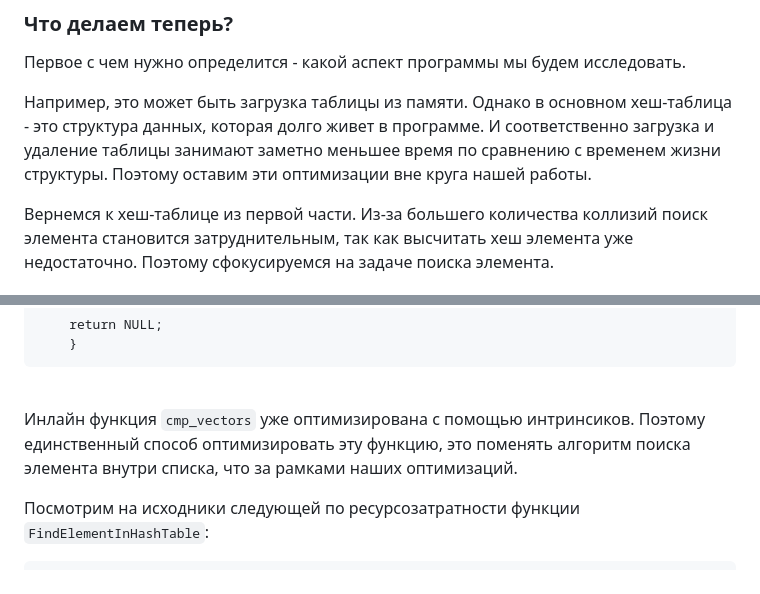
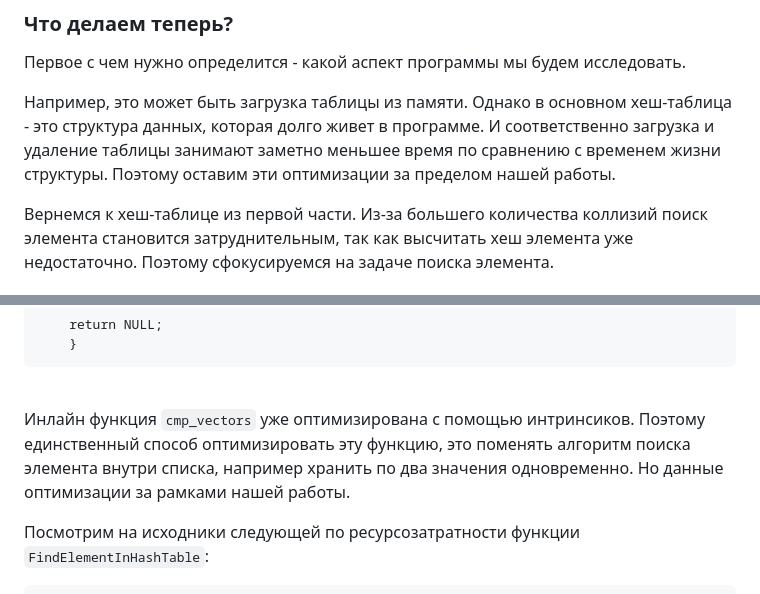
Before and after one commit to ArsenySamoylov/Asm, a Markdown page: HashTable/README.md, 2 parts joined by grey strips. Rendered like a GitHub page; folded sections open.

Commit message:
FINISHED Readme

```diff
--- a/HashTable/README.md
+++ b/HashTable/README.md
@@ -322,7 +322,7 @@ index_t  hash8_crc32 (const data* key)
 ### **Что делаем теперь?**
 Первое с чем нужно определится - какой аспект программы мы будем исследовать.
 
-Например, это может быть загрузка таблицы из памяти. Однако в основном хеш-таблица - это структура данных, которая долго живет в программе. И соответственно загрузка и удаление таблицы занимают заметно меньшее время по сравнению с временем жизни структуры. Поэтому оставим эти оптимизации вне круга нашей работы.
+Например, это может быть загрузка таблицы из памяти. Однако в основном хеш-таблица - это структура данных, которая долго живет в программе. И соответственно загрузка и удаление таблицы занимают заметно меньшее время по сравнению с временем жизни структуры. Поэтому оставим эти оптимизации за пределом нашей работы.
 
 Вернемся к хеш-таблице из первой части.
 Из-за большего количества коллизий поиск элемента становится затруднительным, так как высчитать хеш элемента уже недостаточно. Поэтому сфокусируемся на задаче поиска элемента.
@@ -586,7 +586,7 @@ Node* FindElementInList (const List* list, const data* element)
 
 <br />
 
-Инлайн функция `cmp_vectors` уже оптимизирована с помощью интринсиков. Поэтому единственный способ оптимизировать эту функцию, это поменять алгоритм поиска элемента внутри списка, что за рамками наших оптимизаций.
+Инлайн функция `cmp_vectors` уже оптимизирована с помощью интринсиков. Поэтому единственный способ оптимизировать эту функцию, это поменять алгоритм поиска элемента внутри списка, например хранить по два значения одновременно. Но данные оптимизации за рамками нашей работы.
 
 Посмотрим на исходники следующей по ресурсозатратности функции `FindElementInHashTable`:
 
```
